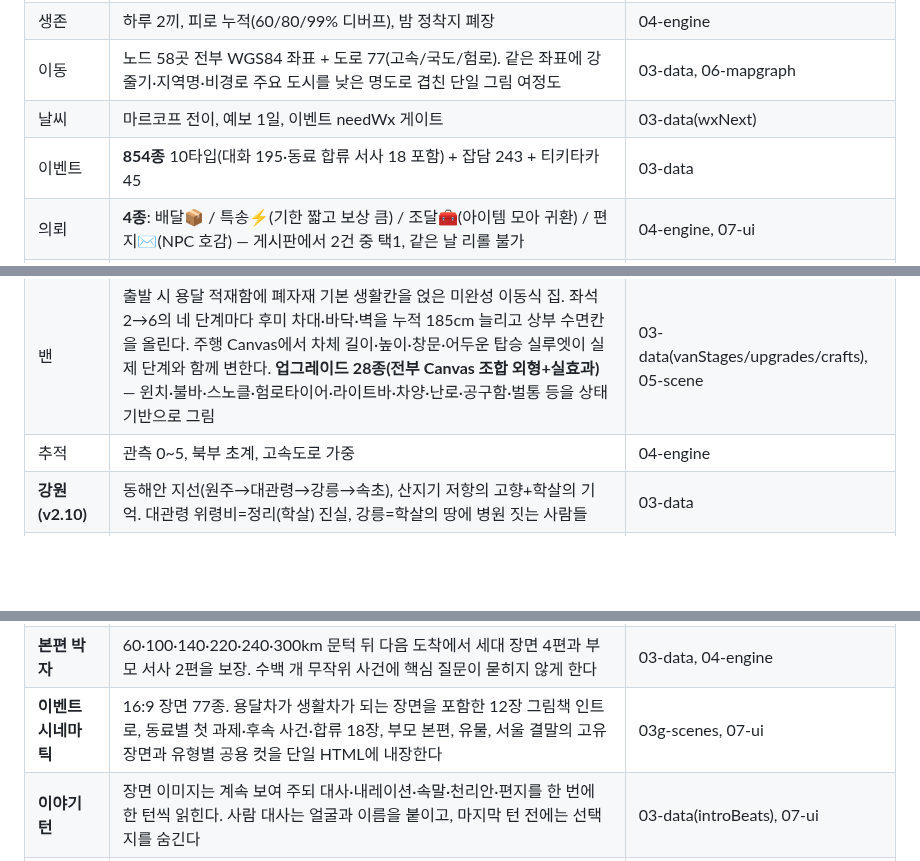
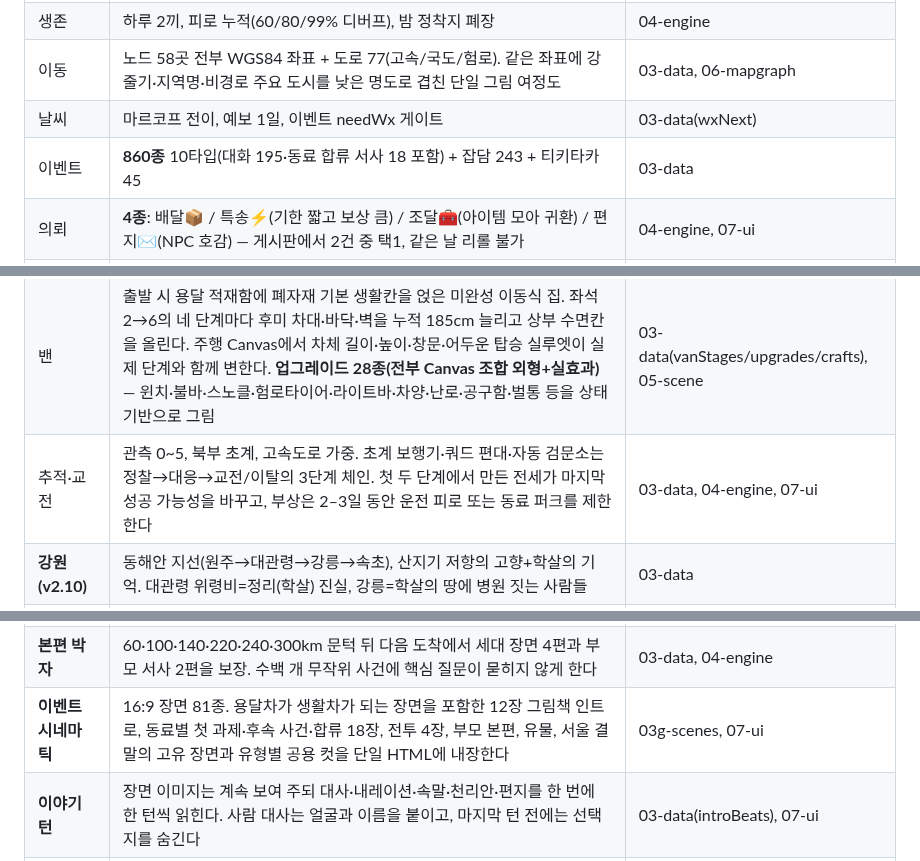
Before and after one commit to twoinabillion/caravan, a Markdown page: docs/DESIGN.md, 3 parts joined by grey strips. GitHub-like rendering; blank space fills up the shorter version.

```diff
--- a/docs/DESIGN.md
+++ b/docs/DESIGN.md
@@ -22,17 +22,17 @@
 | 생존 | 하루 2끼, 피로 누적(60/80/99% 디버프), 밤 정착지 폐장 | 04-engine |
 | 이동 | 노드 58곳 전부 WGS84 좌표 + 도로 77(고속/국도/험로). 같은 좌표에 강줄기·지역명·비경로 주요 도시를 낮은 명도로 겹친 단일 그림 여정도 | 03-data, 06-mapgraph |
 | 날씨 | 마르코프 전이, 예보 1일, 이벤트 needWx 게이트 | 03-data(wxNext) |
-| 이벤트 | **854종** 10타입(대화 195·동료 합류 서사 18 포함) + 잡담 243 + 티키타카 45 | 03-data |
+| 이벤트 | **860종** 10타입(대화 195·동료 합류 서사 18 포함) + 잡담 243 + 티키타카 45 | 03-data |
 | 의뢰 | **4종**: 배달📦 / 특송⚡(기한 짧고 보상 큼) / 조달🧰(아이템 모아 귀환) / 편지✉️(NPC 호감) — 게시판에서 2건 중 택1, 같은 날 리롤 불가 | 04-engine, 07-ui |
 | 동료 | 6명×직업, 첫 만남→지역 과제→첫 선택의 물리적 흔적과 동료별 임시 능력이 작동하는 한 구간 동행→두 번째 개인 사건→자발적 합류. 첫 선택은 후속·합류 시트에 회상된다. 유대 5/12/20 → 퍼크, Lv3=개인 서사 · 대화 195종 + 티키타카 45종(화자 전원 탑승 시만) | 03-data(comps/recruitQuests), 04-engine |
 | 밴 | 출발 시 용달 적재함에 폐자재 기본 생활칸을 얹은 미완성 이동식 집. 좌석 2→6의 네 단계마다 후미 차대·바닥·벽을 누적 185cm 늘리고 상부 수면칸을 올린다. 주행 Canvas에서 차체 길이·높이·창문·어두운 탑승 실루엣이 실제 단계와 함께 변한다. **업그레이드 28종(전부 Canvas 조합 외형+실효과)** — 윈치·불바·스노클·험로타이어·라이트바·차양·난로·공구함·벌통 등을 상태 기반으로 그림 | 03-data(vanStages/upgrades/crafts), 05-scene |
-| 추적 | 관측 0~5, 북부 초계, 고속도로 가중 | 04-engine |
+| 추적·교전 | 관측 0~5, 북부 초계, 고속도로 가중. 초계 보행기·쿼드 편대·자동 검문소는 정찰→대응→교전/이탈의 3단계 체인. 첫 두 단계에서 만든 전세가 마지막 성공 가능성을 바꾸고, 부상은 2–3일 동안 운전 피로 또는 동료 퍼크를 제한한다 | 03-data, 04-engine, 07-ui |
 | **강원(v2.10)** | 동해안 지선(원주→대관령→강릉→속초), 산지기 저항의 고향+학살의 기억. 대관령 위령비=정리(학살) 진실, 강릉=학살의 땅에 병원 짓는 사람들 | 03-data |
 | **저항 연대망** | 지역별 거점 6(이음망·해도·돔·솥·유령·산지기). 천리안의 관문 조건을 해독해 침투로로 이용한다. 관문은 추방 절차가 아니라 첫 정리 뒤 만들어진 별도의 인계 자격 심사다. 양쪽이 같은 여행을 서로 다른 목적으로 이용한다 | 03-data(resistance), 04-engine |
 | **여정 장부(네 기둥)** | 서울 관문 = **관계 4(선택한 동료의 개인 서사 Lv3)·세계 3·진실 4·유산 2**. 진실에는 부모의 반도체 검증키와 은수의 상행 로그가 필수다. 6명 전원 완주는 입장 강제가 아니라 코어 직접 증언·에필로그 보상 | 03-data, 04-engine |
 | **세대의 흔적** | 9종 선택형 기억 장부. 2026→2169 생활 유물과 143년의 행정·말·길을 연결한다. 5종 이상이면 코어에서 별도 증언 | 03-data, 07-ui |
 | **본편 박자** | 60·100·140·220·240·300km 문턱 뒤 다음 도착에서 세대 장면 4편과 부모 서사 2편을 보장. 수백 개 무작위 사건에 핵심 질문이 묻히지 않게 한다 | 03-data, 04-engine |
-| **이벤트 시네마틱** | 16:9 장면 77종. 용달차가 생활차가 되는 장면을 포함한 12장 그림책 인트로, 동료별 첫 과제·후속 사건·합류 18장, 부모 본편, 유물, 서울 결말의 고유 장면과 유형별 공용 컷을 단일 HTML에 내장한다 | 03g-scenes, 07-ui |
+| **이벤트 시네마틱** | 16:9 장면 81종. 용달차가 생활차가 되는 장면을 포함한 12장 그림책 인트로, 동료별 첫 과제·후속 사건·합류 18장, 전투 4장, 부모 본편, 유물, 서울 결말의 고유 장면과 유형별 공용 컷을 단일 HTML에 내장한다 | 03g-scenes, 07-ui |
 | **이야기 턴** | 장면 이미지는 계속 보여 주되 대사·내레이션·속말·천리안·편지를 한 번에 한 턴씩 읽힌다. 사람 대사는 얼굴과 이름을 붙이고, 마지막 턴 전에는 선택지를 숨긴다 | 03-data(introBeats), 07-ui |
 | **서울 맵** | 선형 오르막 5정거장. 코어 문답 뒤 **집행권 인계/격리 수면/읽기 전용 보존** 중 실제 처분과 대가를 고른다. 반복 정지는 확정하고, 이름 없는 상행 경로의 짧은 수신 흔적만 마지막 여운으로 남긴다 | 03-data(seoulMap/seoulStops), 07-ui(showSeoul) |
 | 오프로드 | claude-opus-4-8 실시간 생성 (로컬 파일에서만, 아티팩트 CSP 차단) | 08-offroad |
```
Also changed, not shown: README.md (+4 -4 lines), docs/audio-guide.md (+15 -0 lines), assets/scenes/combat-checkpoint-breach.jpg (added), assets/scenes/combat-drone-swarm.jpg (added), assets/scenes/combat-perimeter-warning.jpg (added), assets/scenes/combat-walker-disable.jpg (added), 9 other files.
